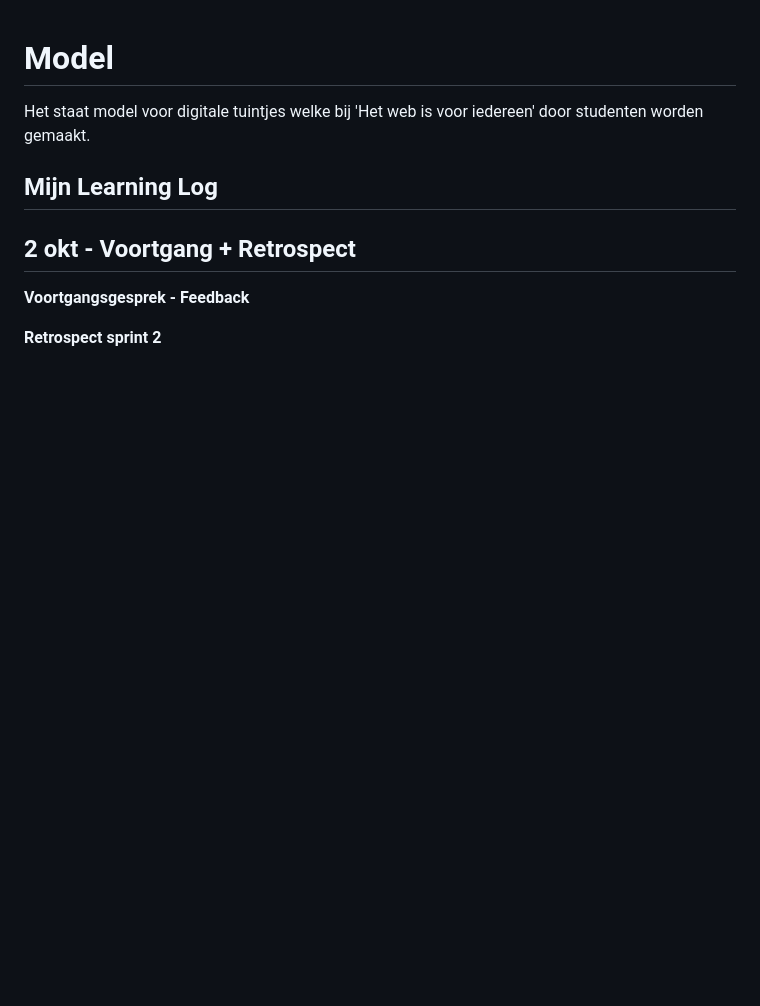
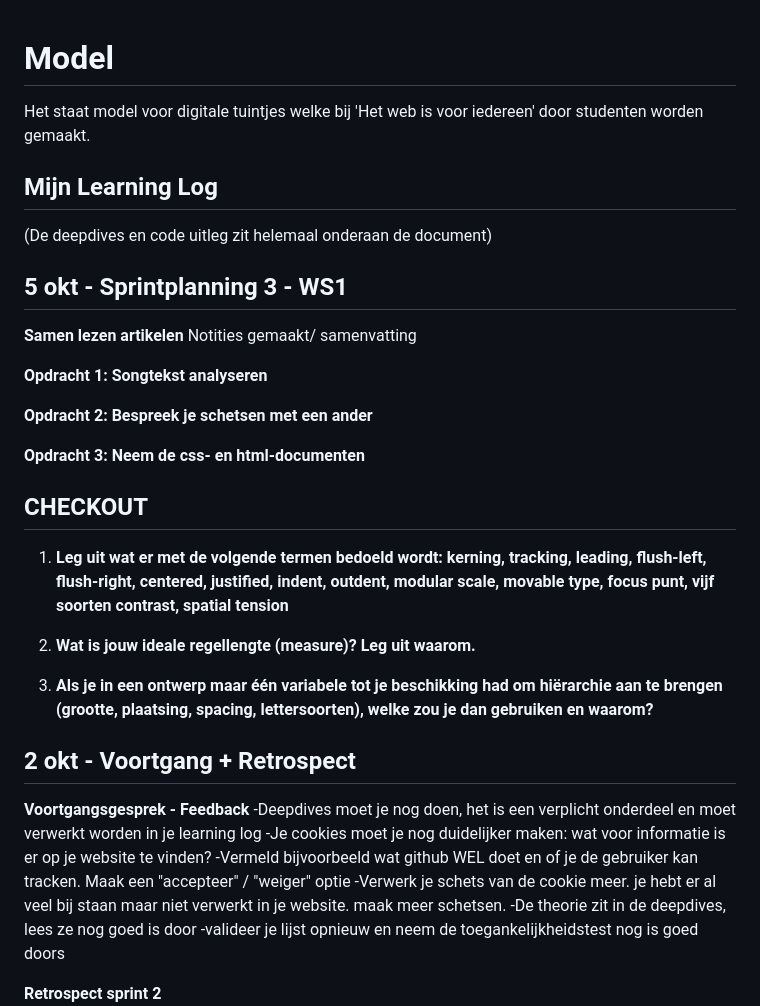
Before and after one commit to Alara120/My_World, a Markdown page: README.md, the part around one of its changes. GitHub-like rendering; blank space fills up the shorter version.

```diff
--- a/README.md
+++ b/README.md
@@ -4,9 +4,36 @@ Het staat model voor digitale tuintjes welke bij 'Het web is voor iedereen' door
 
 ## Mijn Learning Log
 
+(De deepdives en code uitleg zit helemaal onderaan de document)
+
+## 5 okt - Sprintplanning 3 - WS1
+
+**Samen lezen artikelen**
+Notities gemaakt/ samenvatting
+
+**Opdracht 1: Songtekst analyseren**
+
+**Opdracht 2: Bespreek je schetsen met een ander**
+
+**Opdracht 3: Neem de css- en html-documenten**
+
+## CHECKOUT
+
+1. **Leg uit wat er met de volgende termen bedoeld wordt: kerning, tracking, leading, flush-left, flush-right, centered, justified, indent, outdent, modular scale, movable type, focus punt, vijf soorten contrast, spatial tension**
+
+2. **Wat is jouw ideale regellengte (measure)? Leg uit waarom.**
+
+3. **Als je in een ontwerp maar één variabele tot je beschikking had om hiërarchie aan te brengen (grootte, plaatsing, spacing, lettersoorten), welke zou je dan gebruiken en waarom?**
+
 ## 2 okt - Voortgang + Retrospect
 
 **Voortgangsgesprek - Feedback**
+-Deepdives moet je nog doen, het is een verplicht onderdeel en moet verwerkt worden in je learning log
+-Je cookies moet je nog duidelijker maken: wat voor informatie is er op je website te vinden?
+-Vermeld bijvoorbeeld wat github WEL doet en of je de gebruiker kan tracken. Maak een "accepteer" / "weiger" optie
+-Verwerk je schets van de cookie meer. je hebt er al veel bij staan maar niet verwerkt in je website. maak meer schetsen.
+-De theorie zit in de deepdives, lees ze nog goed is door
+-valideer je lijst opnieuw en neem de toegankelijkheidstest nog is goed doors
 
 **Retrospect sprint 2**
 ![Opdracht](assets/images-voor-readme/r1.jpg)
```
Also changed, not shown: other parts of README.md (+1 -1 lines).
